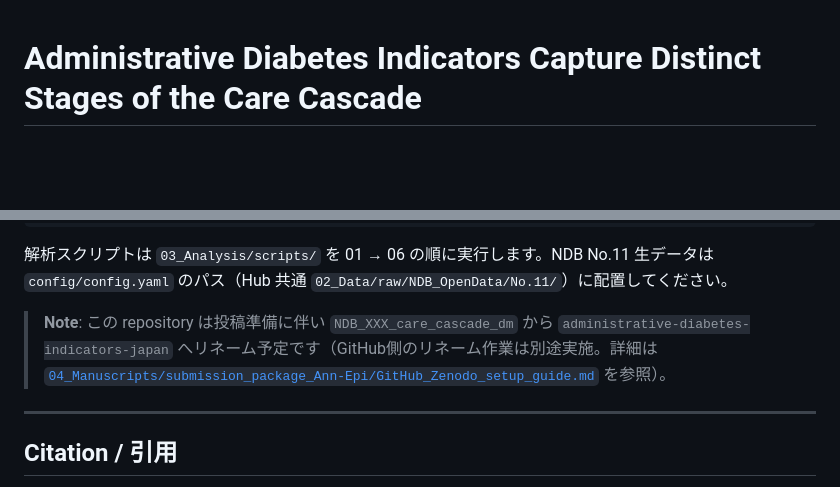
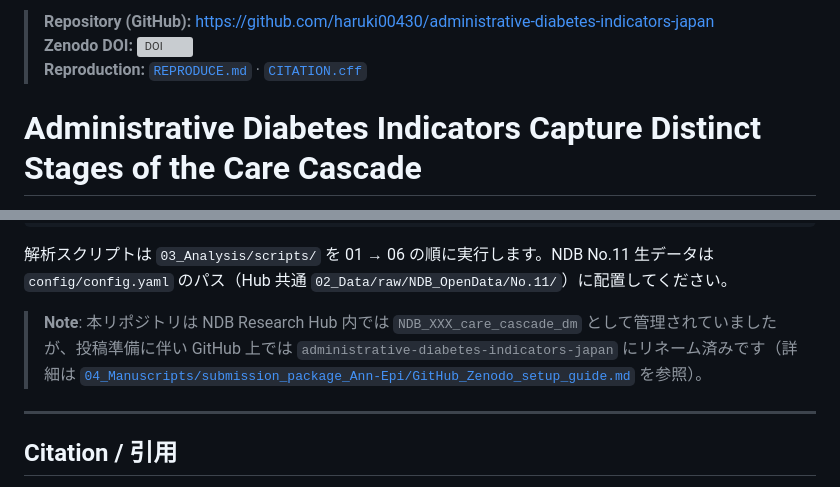
Before and after one commit to haruki00430/administrative-diabetes-indicators-japan, a Markdown page: README.md, 2 parts joined by grey strips. Rendered like a GitHub page; blank space fills up the shorter version; grey boxes are pictures that could not be loaded.

Commit message:
docs: add DOI badge header and correct stale rename note in README
Add the Repository/Zenodo-DOI/Reproduction header block used across
sibling NDB repos, and update the GitHub-rename note to reflect that
the rename and Zenodo registration are already complete rather than
pending.

Co-Authored-By: Claude Sonnet 5 <noreply@anthropic.com>

```diff
--- a/README.md
+++ b/README.md
@@ -1,3 +1,7 @@
+> **Repository (GitHub):** https://github.com/haruki00430/administrative-diabetes-indicators-japan
+> **Zenodo DOI:** [![DOI](https://zenodo.org/badge/DOI/10.5281/zenodo.21127212.svg)](https://doi.org/10.5281/zenodo.21127212)
+> **Reproduction:** [`REPRODUCE.md`](REPRODUCE.md) · [`CITATION.cff`](CITATION.cff)
+
 # Administrative Diabetes Indicators Capture Distinct Stages of the Care Cascade
 
 **An Ecological Study of 335 Secondary Medical Areas in Japan**
@@ -85,7 +89,7 @@ pip install -r requirements.txt
 
 解析スクリプトは `03_Analysis/scripts/` を 01 → 06 の順に実行します。NDB No.11 生データは `config/config.yaml` のパス（Hub 共通 `02_Data/raw/NDB_OpenData/No.11/`）に配置してください。
 
-> **Note**: この repository は投稿準備に伴い `NDB_XXX_care_cascade_dm` から `administrative-diabetes-indicators-japan` へリネーム予定です（GitHub側のリネーム作業は別途実施。詳細は [`04_Manuscripts/submission_package_Ann-Epi/GitHub_Zenodo_setup_guide.md`](04_Manuscripts/submission_package_Ann-Epi/GitHub_Zenodo_setup_guide.md) を参照）。
+> **Note**: 本リポジトリは NDB Research Hub 内では `NDB_XXX_care_cascade_dm` として管理されていましたが、投稿準備に伴い GitHub 上では `administrative-diabetes-indicators-japan` にリネーム済みです（詳細は [`04_Manuscripts/submission_package_Ann-Epi/GitHub_Zenodo_setup_guide.md`](04_Manuscripts/submission_package_Ann-Epi/GitHub_Zenodo_setup_guide.md) を参照）。
 
 ---
 
```
